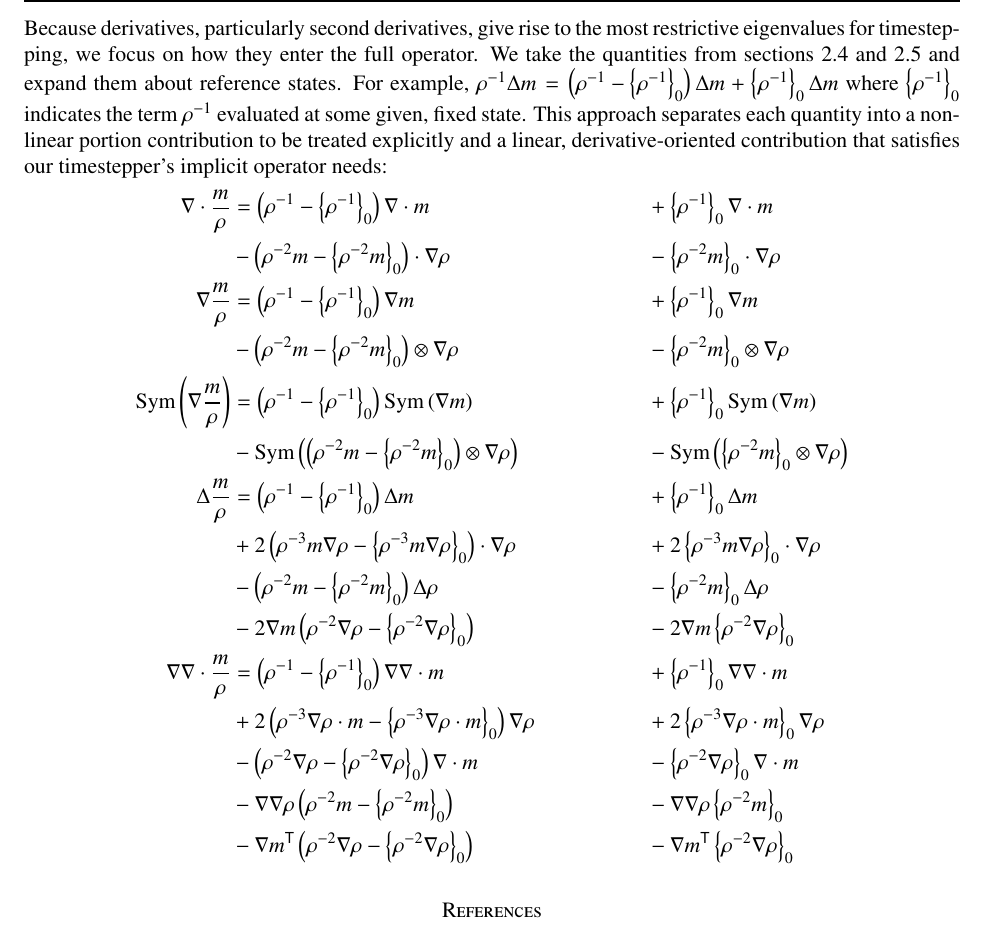
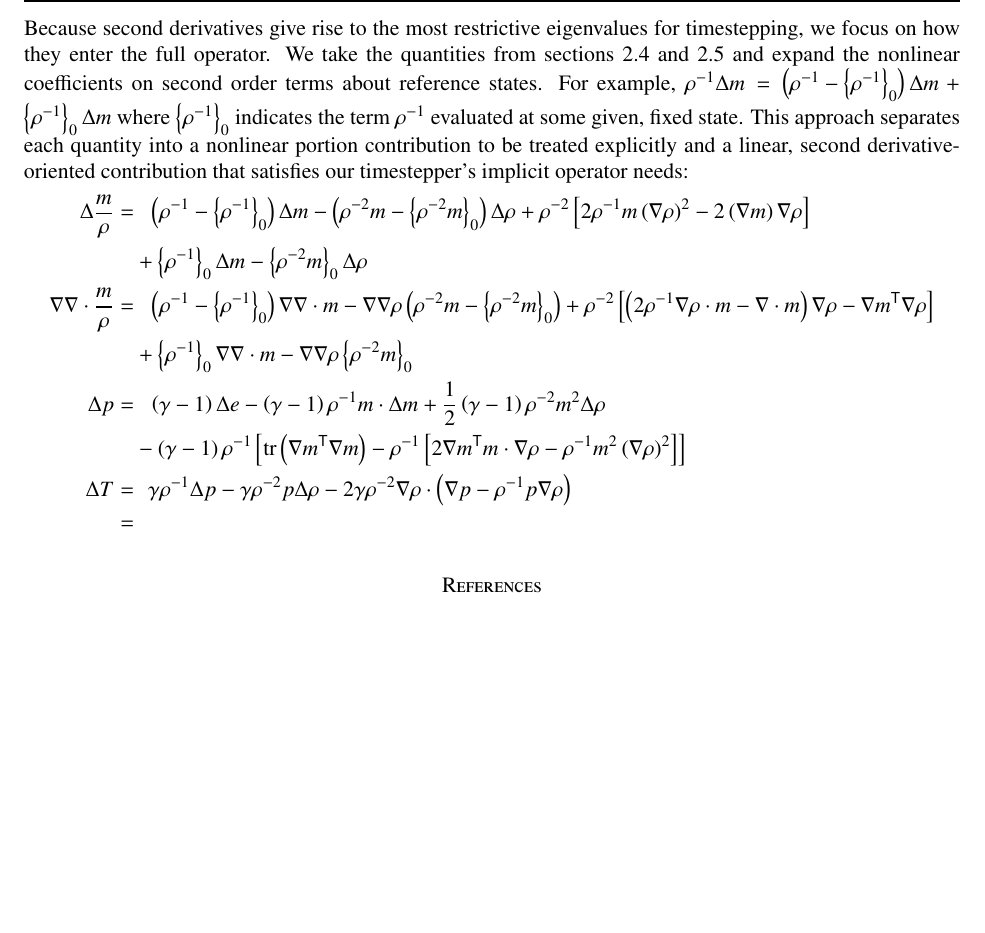
Before and after one commit to RhysU/underling, a LaTeX paper (doc/derivation.tex): part of page 9 of 9, cut so that both start at the same text, the shorter picture padded with empty space. Compiled offline with LaTeX, dvips and Ghostscript.

Commit message:
suzerain: linearization work on nonstate quantities
git-svn-id: https://svn.ices.utexas.edu/repos/pecos/suzerain/trunk@6247 0bd85f0b-c151-43b9-a1e9-27231104551f

```diff
--- a/doc/derivation.tex
+++ b/doc/derivation.tex
@@ -973,87 +973,60 @@ full operator as written in
 equations~\eqref{eq:state_continuity}--\eqref{eq:state_energy} meets these
 criteria.  We must carve it up.
 
-Because derivatives, particularly second derivatives, give rise to the most
-restrictive eigenvalues for timestepping, we focus on how they enter the full
-operator.  We take the quantities from
-sections~\ref{velocity_derivative_expansions}
-and~\ref{separate_first_section_deriv} and expand them about reference states.
-For example, $\rho^{-1}\Delta{}m = \lessreference{\rho^{-1}}\Delta{}m +
-\reference{\rho^{-1}}\Delta{}m$ where $\reference{\rho^{-1}}$ indicates the
-term $\rho^{-1}$ evaluated at some given, fixed state.  This approach separates
-each quantity into a nonlinear portion contribution to be treated explicitly
-and a linear, derivative-oriented contribution that satisfies our timestepper's
-implicit operator needs:
+Because second derivatives give rise to the most restrictive eigenvalues for
+timestepping, we focus on how they enter the full operator.  We take the
+quantities from sections~\ref{velocity_derivative_expansions}
+and~\ref{separate_first_section_deriv} and expand the nonlinear coefficients on
+second order terms about reference states.  For example, $\rho^{-1}\Delta{}m =
+\lessreference{\rho^{-1}}\Delta{}m + \reference{\rho^{-1}}\Delta{}m$ where
+$\reference{\rho^{-1}}$ indicates the term $\rho^{-1}$ evaluated at some given,
+fixed state.  This approach separates each quantity into a nonlinear portion
+contribution to be treated explicitly and a linear, second derivative-oriented
+contribution that satisfies our timestepper's implicit operator needs:
 \begin{subequations}
 \begin{align}
-\nabla\cdot\frac{m}{\rho}
-&=
-      \lessreference{\rho^{-1}}\nabla\cdot{}m
-  &
-  &{}+\reference{\rho^{-1}}\nabla\cdot{}m
+\Delta\frac{m}{\rho} = &\phantom{{}+}
+    \lessreference{\rho^{-1}} \Delta{}m
+  - \lessreference{\rho^{-2}m} \Delta\rho
+  + \rho^{-2}\left[
+          2\rho^{-1}m\left(\nabla\rho\right)^{2}
+        - 2 \left(\nabla{m}\right)\nabla\rho
+    \right]
 \\
-  &{}- \lessreference{\rho^{-2}m}\cdot\nabla\rho
-  &
-  &{}- \reference{\rho^{-2}m}\cdot\nabla\rho
+  &{}+ \reference{\rho^{-1}} \Delta{}m
+  -    \reference{\rho^{-2}m} \Delta\rho
 \\
-\nabla{}\frac{m}{\rho}
-&=
-       \lessreference{\rho^{-1}}\nabla{}m
-  &
-  &{}+ \reference{\rho^{-1}}\nabla{}m
+\nabla\nabla\cdot\frac{m}{\rho} = &\phantom{{}+}
+    \lessreference{\rho^{-1}} \nabla\nabla\cdot{}m
+  - \nabla\nabla\rho \lessreference{\rho^{-2}m}
+  + \rho^{-2}\left[
+        \left(2\rho^{-1}\nabla\rho\cdot{}m-\nabla\cdot{}m\right)\nabla\rho
+      - \trans{\nabla{}m}\nabla\rho
+    \right]
 \\
-  &{}- \lessreference{\rho^{-2}m}\otimes\nabla\rho
-  &
-  &{}- \reference{\rho^{-2}m}\otimes\nabla\rho
+  &{}+ \reference{\rho^{-1}} \nabla\nabla\cdot{}m
+     - \nabla\nabla\rho \reference{\rho^{-2}m}
 \\
-\symmetricpart{\nabla\frac{m}{\rho}}
-&=
-       \lessreference{\rho^{-1}}\symmetricpart{\nabla{}m}
-  &
-  &{}+ \reference{\rho^{-1}}\symmetricpart{\nabla{}m}
+\Delta{}p = &\phantom{{}+}
+       \left(\gamma-1\right)\Delta{}e
+   {}- \left(\gamma-1\right)\rho^{-1}m\cdot\Delta{}m
+     + \frac{1}{2}\left(\gamma-1\right)\rho^{-2}m^2 \Delta\rho
 \\
-  &{}- \symmetricpart{\lessreference{\rho^{-2}m}\otimes\nabla\rho}
-  &
-  &{}- \symmetricpart{\reference{\rho^{-2}m} \otimes\nabla\rho}
+  &{}- \left(\gamma-1\right)\rho^{-1}\left[
+             \trace\left(\trans{\nabla{}m}\nabla{}m\right)
+           - \rho^{-1}\left[
+               2\trans{\nabla{}m}m\cdot\nabla{}\rho
+             - \rho^{-1} m^2 \left(\nabla\rho\right)^{2}
+           \right]
+       \right]
 \\
-\Delta\frac{m}{\rho}
-&=
-       \lessreference{\rho^{-1}}\Delta{}m
-  &
-  &{}+ \reference{\rho^{-1}}\Delta{}m
+\Delta{}T = &\phantom{{}+}
+      \gamma\rho^{-1}\Delta{}p
+    - \gamma\rho^{-2}p\Delta\rho
+    - 2\gamma\rho^{-2}\nabla{}\rho\cdot
+      \left(\nabla{}p-\rho^{-1}p\nabla\rho\right)
 \\
-  &{}+ 2\lessreference{\rho^{-3}m\nabla\rho}\cdot\nabla\rho
-  &
-  &{}+ 2\reference{\rho^{-3}m\nabla\rho}\cdot\nabla\rho
-\\
-  &{}- \lessreference{\rho^{-2}m}\Delta\rho
-  &
-  &{}- \reference{\rho^{-2}m}\Delta\rho
-\\
-  &{}- 2\nabla{}m\lessreference{\rho^{-2}\nabla\rho}
-  &
-  &{}- 2\nabla{}m\reference{\rho^{-2}\nabla\rho}
-\\
-\nabla\nabla\cdot\frac{m}{\rho} &=
-       \lessreference{\rho^{-1}}\nabla\nabla\cdot{}m
-  &
-  &{}+ \reference{\rho^{-1}}\nabla\nabla\cdot{}m
-\\
-  &{}+ 2\lessreference{\rho^{-3}\nabla\rho\cdot{}m}\nabla\rho
-  &
-  &{}+ 2\reference{\rho^{-3}\nabla\rho\cdot{}m}\nabla\rho
-\\
-  &{}- \lessreference{\rho^{-2}\nabla\rho}\nabla\cdot{}m
-  &
-  &{}- \reference{\rho^{-2}\nabla\rho}\nabla\cdot{}m
-\\
-  &{}- \nabla\nabla\rho\lessreference{\rho^{-2}m}
-  &
-  &{}- \nabla\nabla\rho\reference{\rho^{-2}m}
-\\
-  &{}- \trans{\nabla{}m}\lessreference{\rho^{-2}\nabla\rho}
-  &
-  &{}- \trans{\nabla{}m}\reference{\rho^{-2}\nabla\rho}
+= &\phantom{{}+}
 \end{align}
 \end{subequations}
 
```
Also changed, not shown: doc/derivation.tex (2 more changed lines).
